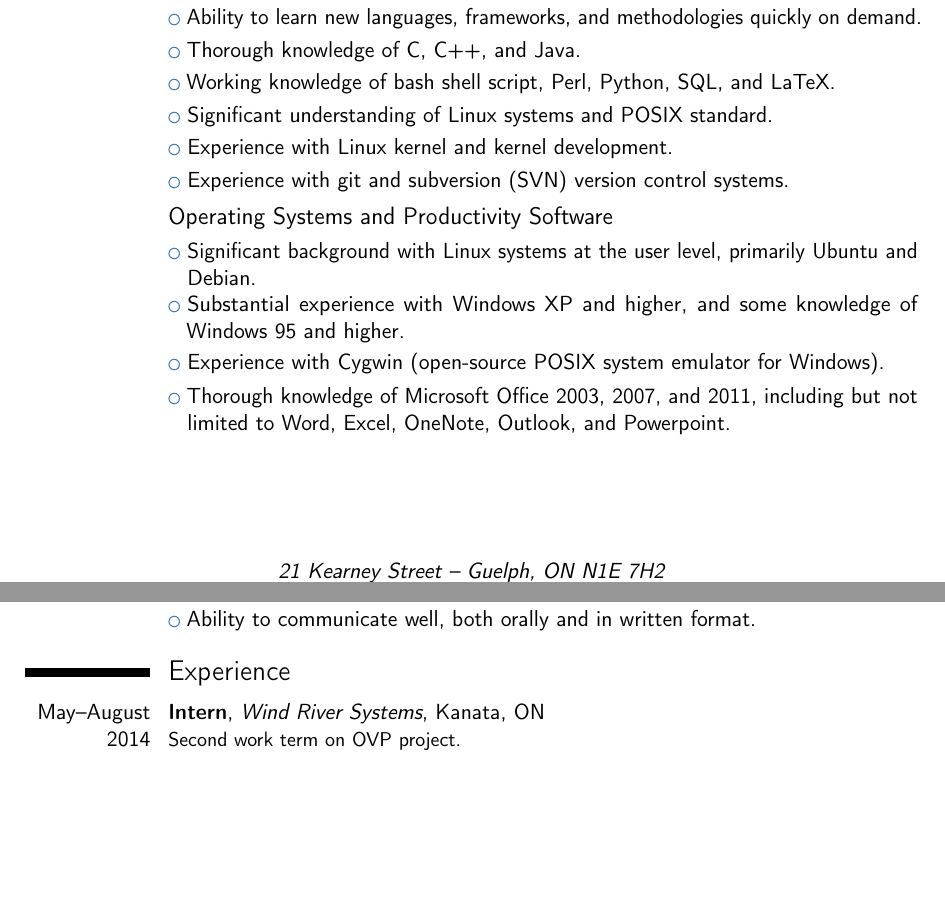
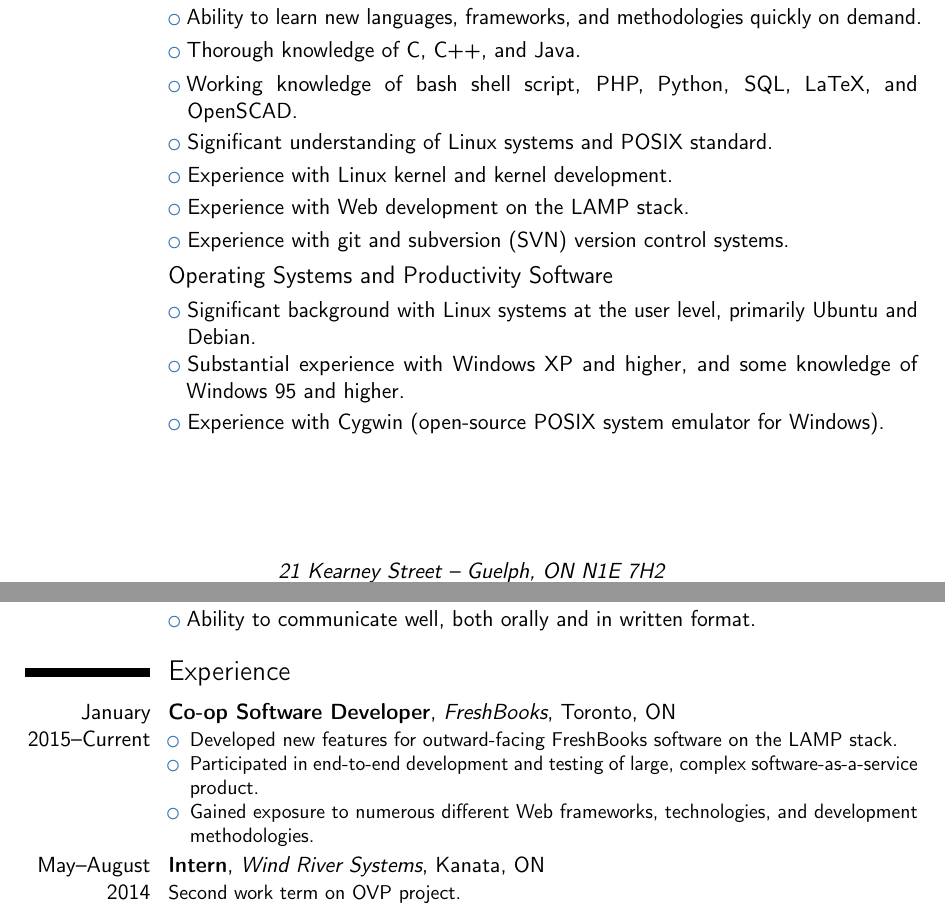
Before and after one commit to NGTOne/Resume, a LaTeX CV (Resume.tex): two parts of pages 1 and 2 of 2, joined at a grey line, cut so that both start at the same text, the shorter picture padded with empty space. Compiled offline with pdfLaTeX.

Commit message:
Add FreshBooks experience to resume

```diff
--- a/Resume.tex
+++ b/Resume.tex
@@ -35,17 +35,16 @@
 \subsection{Software Development}
 \cvlistitem{Ability to learn new languages, frameworks, and methodologies quickly on demand.}
 \cvlistitem{Thorough knowledge of C, C++, and Java.}
-\cvlistitem{Working knowledge of bash shell script, Perl, Python, SQL, and LaTeX.}
+\cvlistitem{Working knowledge of bash shell script, PHP, Python, SQL, LaTeX, and \mbox{OpenSCAD.}}
 \cvlistitem{Significant understanding of Linux systems and POSIX standard.}
 \cvlistitem{Experience with Linux kernel and kernel development.}
+\cvlistitem{Experience with Web development on the LAMP stack.}
 \cvlistitem{Experience with git and subversion (SVN) version control systems.}
-%%\cvlistitem{Basic familiarity with JNI (Java Native Interface) and JDBC (Java DataBase Connectivity).}
 
 \subsection{Operating Systems and Productivity Software}
 \cvlistitem{Significant background with Linux systems at the user level, primarily Ubuntu and Debian.}
 \cvlistitem{Substantial experience with Windows XP and higher, and some knowledge of Windows 95 and higher.}
 \cvlistitem{Experience with Cygwin (open-source POSIX system emulator for Windows).}
-\cvlistitem{Thorough knowledge of Microsoft Office 2003, 2007, and 2011, including but not limited to Word, Excel, OneNote, Outlook, and Powerpoint.}
 
 \newpage
 \section{Work Skills}
@@ -57,6 +56,13 @@
 \cvlistitem{Ability to communicate well, both orally and in written format.}
 
 \section{Experience}
+\cventry{January 2015--Current}{Co-op Software Developer}{FreshBooks}{Toronto, ON}{}{
+\begin{itemize}
+\item Developed new features for outward-facing FreshBooks software on the LAMP stack.
+\item Participated in end-to-end development and testing of large, complex software-as-a-service product.
+\item Gained exposure to numerous different Web frameworks, technologies, and development methodologies.
+\end{itemize}}
+
 \cventry{May--August 2014}{Intern}{Wind River Systems}{Kanata, ON}{}{Second work term on OVP project.
 \begin{itemize}
 \item Developed automated build system using bash shell scripts to produce operating system images for testing.
```
